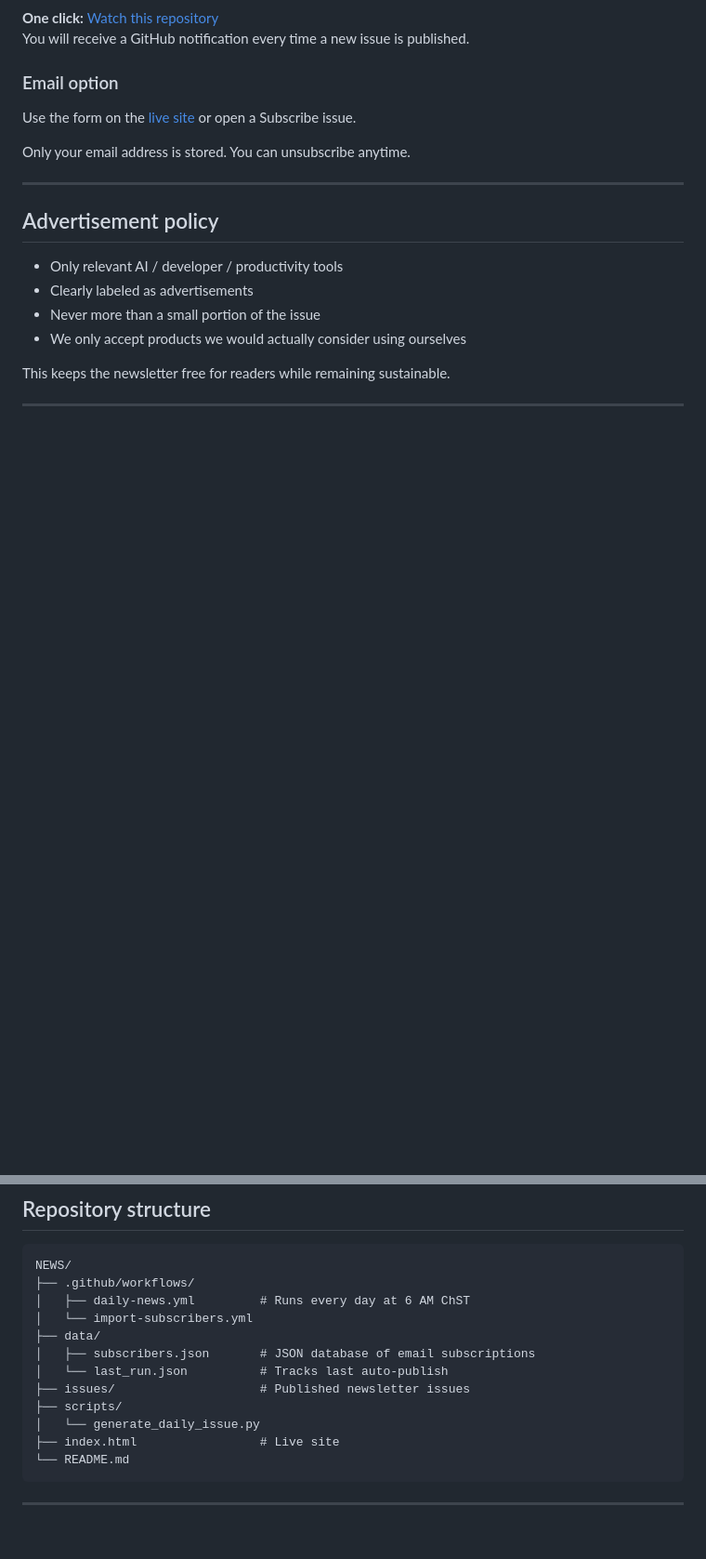
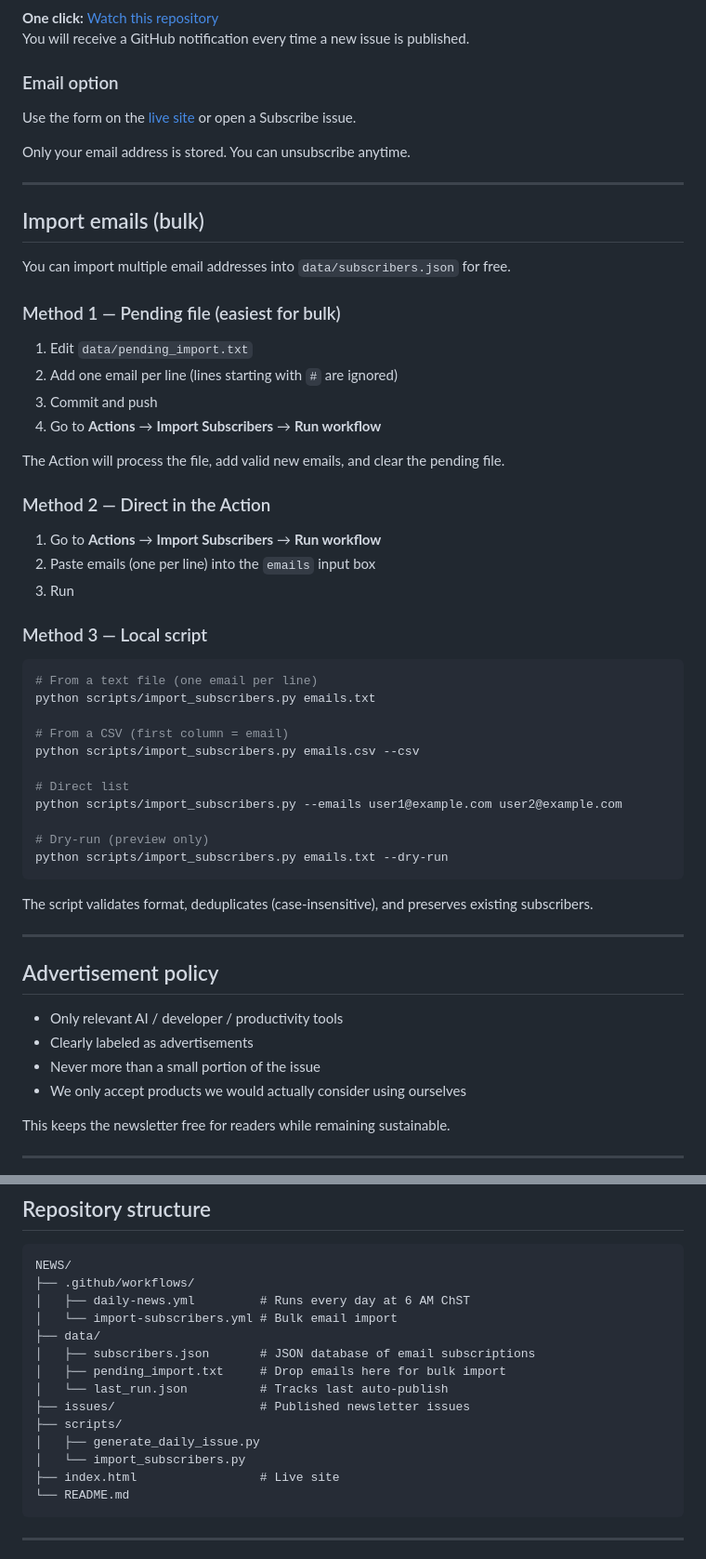
Before and after one commit to ram133/NEWS, a Markdown page: README.md, 2 parts joined by grey strips. Shown at 93% size. GitHub-like rendering; blank space fills up the shorter version.

Commit message:
Document email import ability clearly in README

````diff
--- a/README.md
+++ b/README.md
@@ -70,6 +70,45 @@ Only your email address is stored. You can unsubscribe anytime.
 
 ---
 
+## Import emails (bulk)
+
+You can import multiple email addresses into `data/subscribers.json` for free.
+
+### Method 1 — Pending file (easiest for bulk)
+
+1. Edit `data/pending_import.txt`
+2. Add one email per line (lines starting with `#` are ignored)
+3. Commit and push
+4. Go to **Actions** → **Import Subscribers** → **Run workflow**
+
+The Action will process the file, add valid new emails, and clear the pending file.
+
+### Method 2 — Direct in the Action
+
+1. Go to **Actions** → **Import Subscribers** → **Run workflow**
+2. Paste emails (one per line) into the `emails` input box
+3. Run
+
+### Method 3 — Local script
+
+```bash
+# From a text file (one email per line)
+python scripts/import_subscribers.py emails.txt
+
+# From a CSV (first column = email)
+python scripts/import_subscribers.py emails.csv --csv
+
+# Direct list
+python scripts/import_subscribers.py --emails user1@example.com user2@example.com
+
+# Dry-run (preview only)
+python scripts/import_subscribers.py emails.txt --dry-run
+```
+
+The script validates format, deduplicates (case-insensitive), and preserves existing subscribers.
+
+---
+
 ## Advertisement policy
 
 - Only relevant AI / developer / productivity tools
@@ -87,13 +126,15 @@ This keeps the newsletter free for readers while remaining sustainable.
 NEWS/
 ├── .github/workflows/
 │   ├── daily-news.yml         # Runs every day at 6 AM ChST
-│   └── import-subscribers.yml
+│   └── import-subscribers.yml # Bulk email import
 ├── data/
 │   ├── subscribers.json       # JSON database of email subscriptions
+│   ├── pending_import.txt     # Drop emails here for bulk import
 │   └── last_run.json          # Tracks last auto-publish
 ├── issues/                    # Published newsletter issues
 ├── scripts/
-│   └── generate_daily_issue.py
+│   ├── generate_daily_issue.py
+│   └── import_subscribers.py
 ├── index.html                 # Live site
 └── README.md
 ```
````
